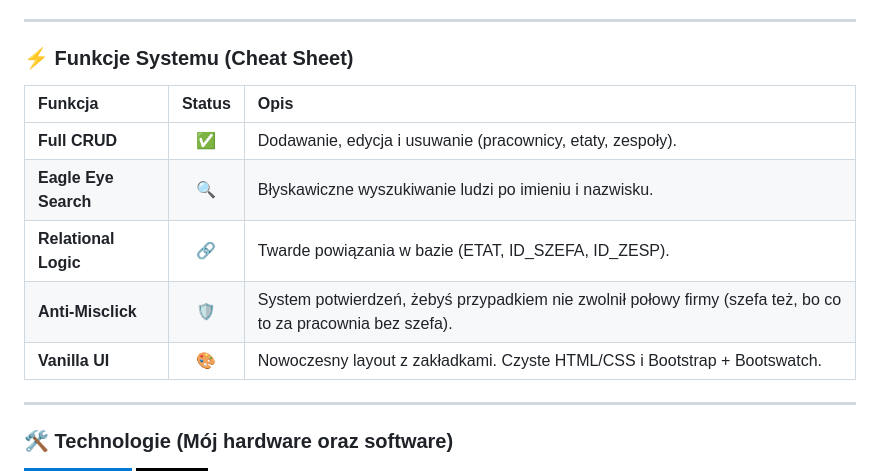
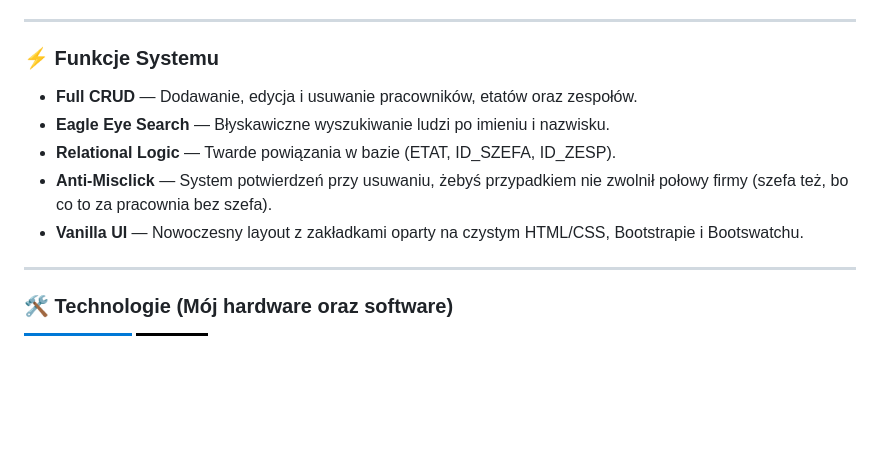
Before and after one commit to MAKisON107/zawodowe, a Markdown page: README.md, the part around the change. GitHub-like rendering; badges without logos; blank space fills up the shorter version.

```diff
--- a/README.md
+++ b/README.md
@@ -19,15 +19,12 @@ Aplikacja **Pracownia** (a konkretnie moduł Pracownicy) to nie jest zwykły pro
 
 ---
 
-### ⚡ Funkcje Systemu (Cheat Sheet)
-
-| Funkcja | Status | Opis |
-| :--- | :---: | :--- |
-| **Full CRUD** | ✅ | Dodawanie, edycja i usuwanie (pracownicy, etaty, zespoły). |
-| **Eagle Eye Search** | 🔍 | Błyskawiczne wyszukiwanie ludzi po imieniu i nazwisku. |
-| **Relational Logic** | 🔗 | Twarde powiązania w bazie (ETAT, ID_SZEFA, ID_ZESP). |
-| **Anti-Misclick** | 🛡️ | System potwierdzeń, żebyś przypadkiem nie zwolnił połowy firmy (szefa też, bo co to za pracownia bez szefa). |
-| **Vanilla UI** | 🎨 | Nowoczesny layout z zakładkami. Czyste HTML/CSS i Bootstrap + Bootswatch. |
+### ⚡ Funkcje Systemu
+* **Full CRUD** — Dodawanie, edycja i usuwanie pracowników, etatów oraz zespołów.
+* **Eagle Eye Search** — Błyskawiczne wyszukiwanie ludzi po imieniu i nazwisku.
+* **Relational Logic** — Twarde powiązania w bazie (ETAT, ID_SZEFA, ID_ZESP).
+* **Anti-Misclick** — System potwierdzeń przy usuwaniu, żebyś przypadkiem nie zwolnił połowy firmy (szefa też, bo co to za pracownia bez szefa).
+* **Vanilla UI** — Nowoczesny layout z zakładkami oparty na czystym HTML/CSS, Bootstrapie i Bootswatchu.
 
 ---
 
```
